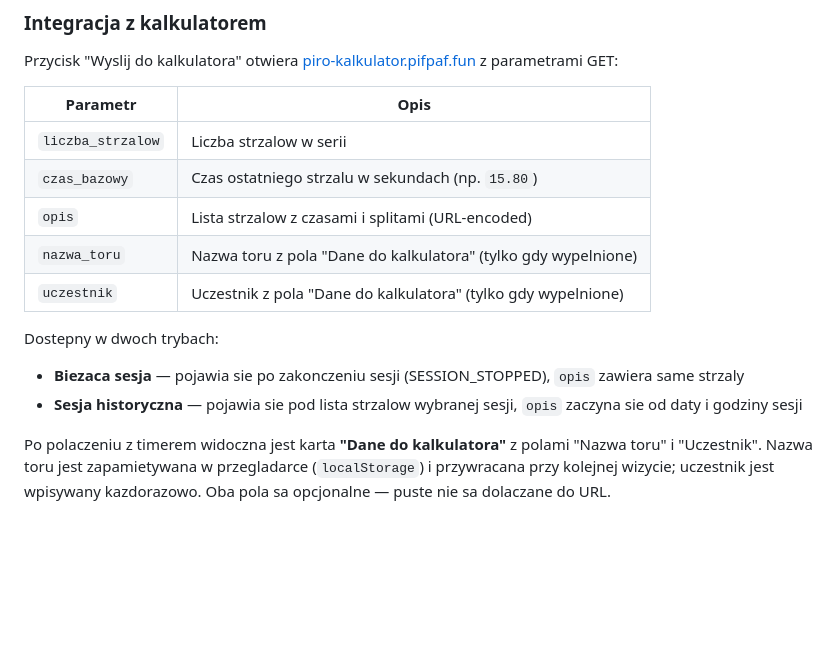
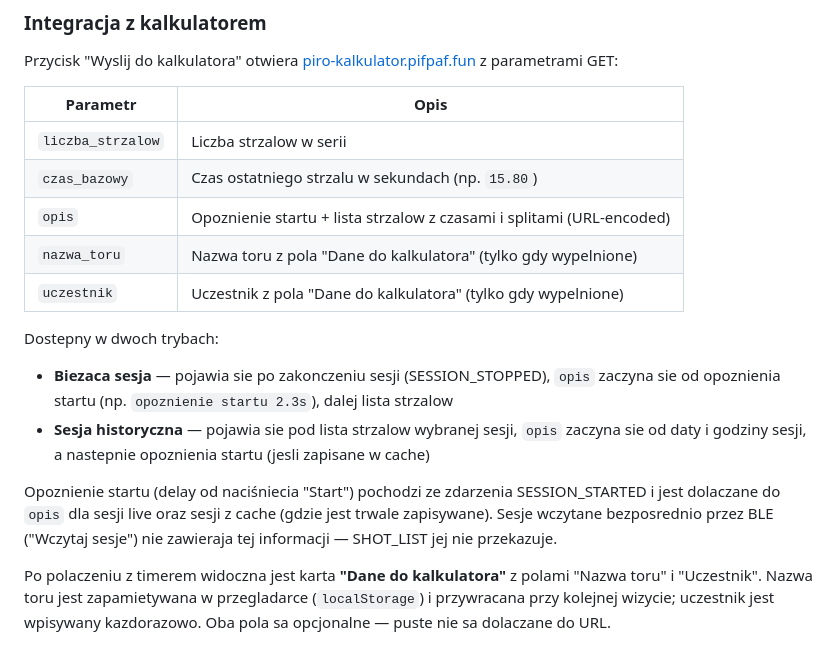
Before and after one commit to enclude/www.timer.pifpaf.fun, a Markdown page: readme.md, the part around the change. GitHub-like rendering; blank space fills up the shorter version.

Commit message:
Aktualizacja readme: opoznienie startu w opisie do kalkulatora
Co-Authored-By: Claude Opus 4.8 (1M context) <noreply@anthropic.com>

```diff
--- a/readme.md
+++ b/readme.md
@@ -101,13 +101,17 @@ Przycisk "Wyslij do kalkulatora" otwiera [piro-kalkulator.pifpaf.fun](https://pi
 |----------|------|
 | `liczba_strzalow` | Liczba strzalow w serii |
 | `czas_bazowy` | Czas ostatniego strzalu w sekundach (np. `15.80`) |
-| `opis` | Lista strzalow z czasami i splitami (URL-encoded) |
+| `opis` | Opoznienie startu + lista strzalow z czasami i splitami (URL-encoded) |
 | `nazwa_toru` | Nazwa toru z pola "Dane do kalkulatora" (tylko gdy wypelnione) |
 | `uczestnik` | Uczestnik z pola "Dane do kalkulatora" (tylko gdy wypelnione) |
 
 Dostepny w dwoch trybach:
-- **Biezaca sesja** — pojawia sie po zakonczeniu sesji (SESSION_STOPPED), `opis` zawiera same strzaly
-- **Sesja historyczna** — pojawia sie pod lista strzalow wybranej sesji, `opis` zaczyna sie od daty i godziny sesji
+- **Biezaca sesja** — pojawia sie po zakonczeniu sesji (SESSION_STOPPED), `opis` zaczyna sie od opoznienia startu (np. `opoznienie startu 2.3s`), dalej lista strzalow
+- **Sesja historyczna** — pojawia sie pod lista strzalow wybranej sesji, `opis` zaczyna sie od daty i godziny sesji, a nastepnie opoznienia startu (jesli zapisane w cache)
+
+Opoznienie startu (delay od naciśniecia "Start") pochodzi ze zdarzenia SESSION_STARTED i jest
+dolaczane do `opis` dla sesji live oraz sesji z cache (gdzie jest trwale zapisywane). Sesje wczytane
+bezposrednio przez BLE ("Wczytaj sesje") nie zawieraja tej informacji — SHOT_LIST jej nie przekazuje.
 
 Po polaczeniu z timerem widoczna jest karta **"Dane do kalkulatora"** z polami "Nazwa toru" i "Uczestnik".
 Nazwa toru jest zapamietywana w przegladarce (`localStorage`) i przywracana przy kolejnej wizycie;
```
